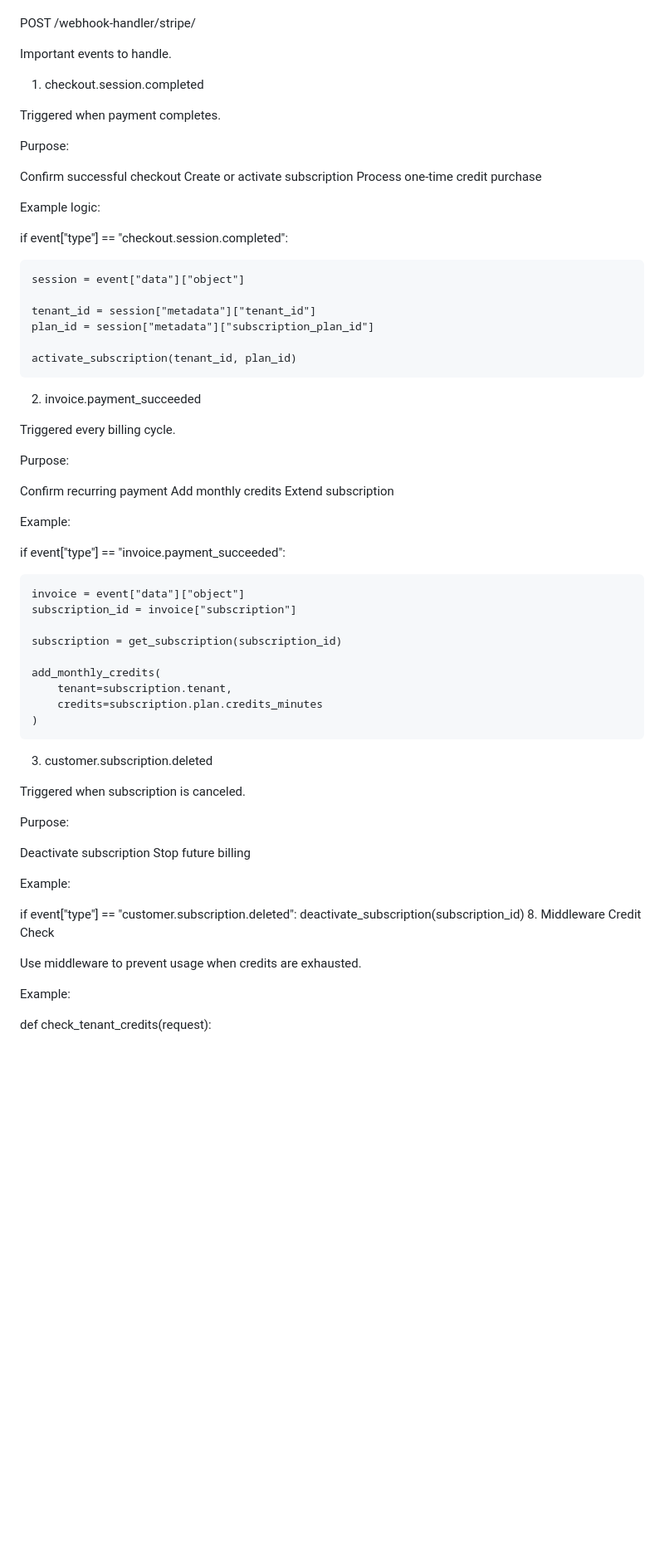
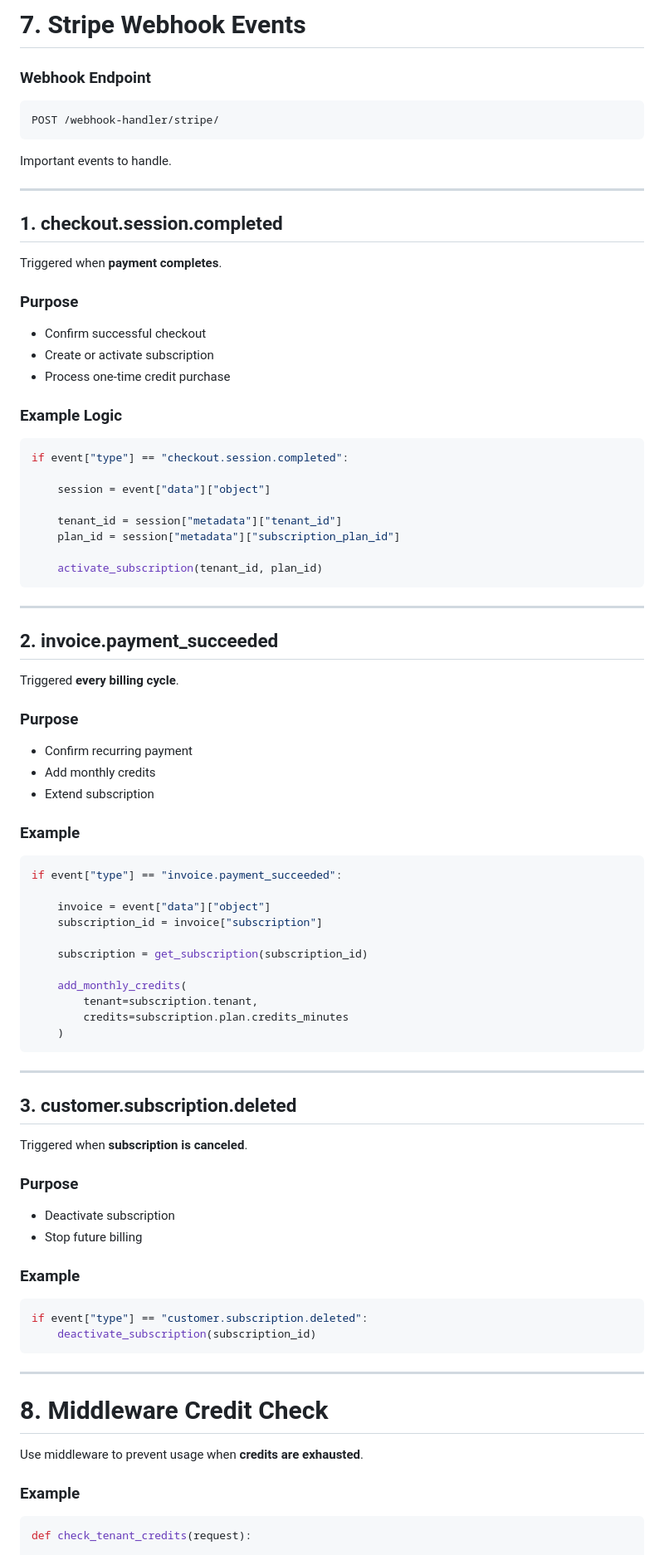
Before and after one commit to jatinkoladiya13/salon_management, a Markdown page: stripe.md, the part around one of its changes. Shown at 83% size. Drawn GitHub-style; blank space fills up the shorter version.

````diff
--- a/stripe.md
+++ b/stripe.md
@@ -201,20 +275,29 @@ Webhook endpoint:
 
+# 7. Stripe Webhook Events
+
+### Webhook Endpoint
+
+```
 POST /webhook-handler/stripe/
+```
 
 Important events to handle.
 
-1. checkout.session.completed
+---
 
-Triggered when payment completes.
+## 1. checkout.session.completed
 
-Purpose:
+Triggered when **payment completes**.
 
-Confirm successful checkout
-Create or activate subscription
-Process one-time credit purchase
+### Purpose
 
-Example logic:
+- Confirm successful checkout
+- Create or activate subscription
+- Process one-time credit purchase
 
+### Example Logic
+
+```python
 if event["type"] == "checkout.session.completed":
 
     session = event["data"]["object"]
@@ -223,18 +306,23 @@ if event["type"] == "checkout.session.completed":
     plan_id = session["metadata"]["subscription_plan_id"]
 
     activate_subscription(tenant_id, plan_id)
-2. invoice.payment_succeeded
+```
 
-Triggered every billing cycle.
+---
 
-Purpose:
+## 2. invoice.payment_succeeded
 
-Confirm recurring payment
-Add monthly credits
-Extend subscription
+Triggered **every billing cycle**.
 
-Example:
+### Purpose
 
+- Confirm recurring payment
+- Add monthly credits
+- Extend subscription
+
+### Example
+
+```python
 if event["type"] == "invoice.payment_succeeded":
 
     invoice = event["data"]["object"]
@@ -246,25 +334,35 @@ if event["type"] == "invoice.payment_succeeded":
         tenant=subscription.tenant,
         credits=subscription.plan.credits_minutes
     )
-3. customer.subscription.deleted
+```
 
-Triggered when subscription is canceled.
+---
 
-Purpose:
+## 3. customer.subscription.deleted
 
-Deactivate subscription
-Stop future billing
+Triggered when **subscription is canceled**.
 
-Example:
+### Purpose
 
+- Deactivate subscription
+- Stop future billing
+
+### Example
+
+```python
 if event["type"] == "customer.subscription.deleted":
     deactivate_subscription(subscription_id)
-8. Middleware Credit Check
+```
 
-Use middleware to prevent usage when credits are exhausted.
+---
 
-Example:
+# 8. Middleware Credit Check
 
+Use middleware to prevent usage when **credits are exhausted**.
+
+### Example
+
+```python
 def check_tenant_credits(request):
 
     tenant = request.tenant
````
Also changed, not shown: other parts of stripe.md (+309 -146 lines).
